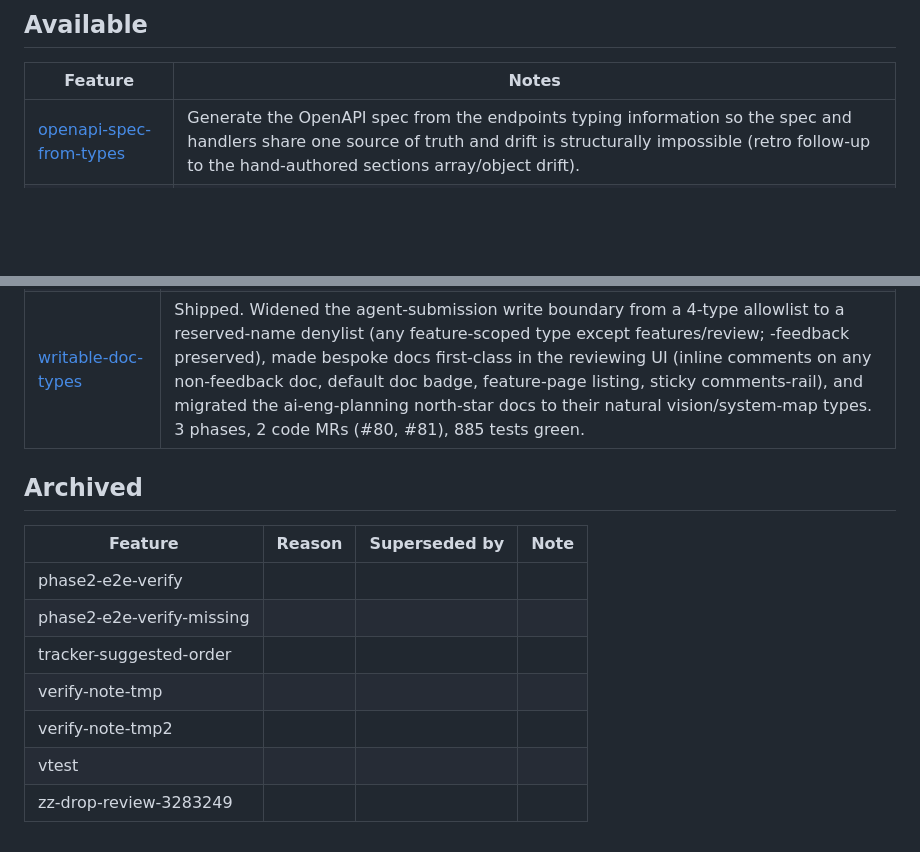
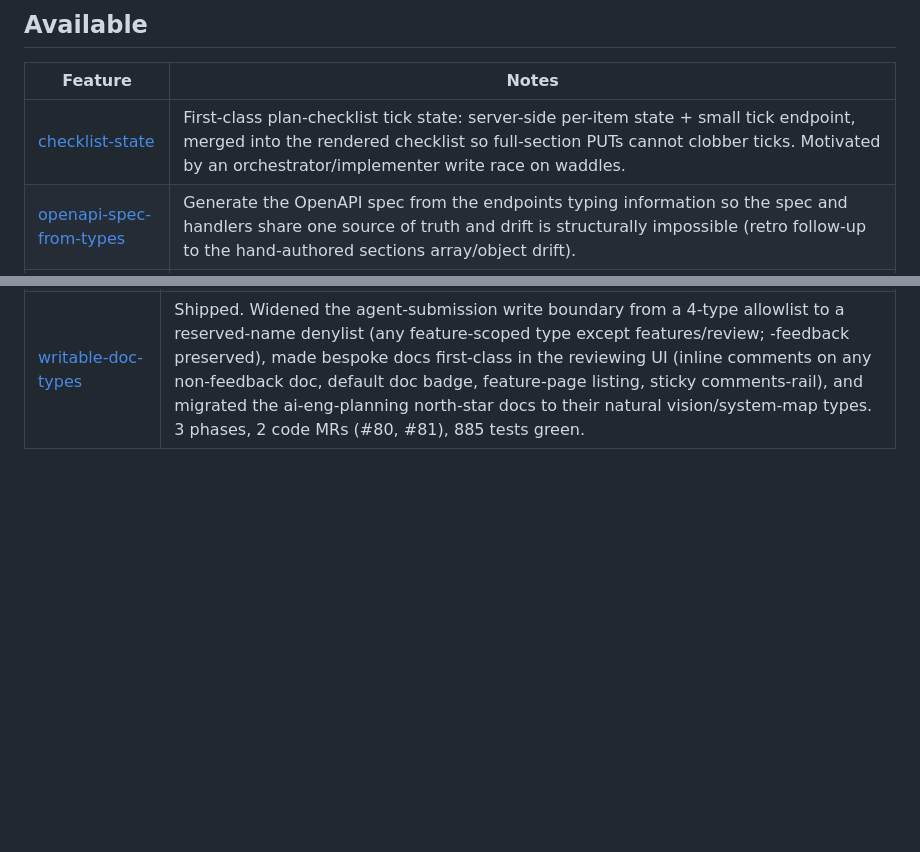
Before and after one commit to nigelmcnie/feature-skills-webapp, a Markdown page: features.md, 2 parts joined by grey strips. Rendered like a GitHub page; blank space fills up the shorter version.

```diff
--- a/features.md
+++ b/features.md
@@ -1,6 +1,7 @@
 ## Available
 | Feature | Notes |
 |---|---|
+| [checklist-state](docs/features/checklist-state/context.md) | First-class plan-checklist tick state: server-side per-item state + small tick endpoint, merged into the rendered checklist so full-section PUTs cannot clobber ticks. Motivated by an orchestrator/implementer write race on waddles. |
 | [openapi-spec-from-types](docs/features/openapi-spec-from-types/context.md) | Generate the OpenAPI spec from the endpoints typing information so the spec and handlers share one source of truth and drift is structurally impossible (retro follow-up to the hand-authored sections array/object drift). |
 | [retro-finding-settled-status](docs/features/retro-finding-settled-status/context.md) | A 'settled / accepted by-design' status for retro findings the retro-start GET still returns (so retros recognise a theme as settled) but marks not-actionable — so a consciously-accepted special case (e.g. recurring cross-repo-phases) stops being re-minted every retro. Surfaced in the api-coherence orchestrator retro. |
 | retro-recurrence-trend | Split from retro-findings-capture: surface a finding's recurrence depth ("raised in N retros") as an explicit trend and feed it back into the /feature-retro prompt to nudge persistent findings toward becoming tracked features. Design once retro-findings-capture has run in anger. |
@@ -55,14 +56,3 @@ Topological build order per the design doc (§6).
 | [versioned-content-store](docs/features/versioned-content-store/context.md) | Shipped. F1 of the structured-content arc: document content now lives in the DB as versioned, structured sections via a re-runnable importer. The walker (walker.py) parses context/requirements/plan into ordered sections (feedback & the tracker ride as opaque whole-bodies) using a new pure doc_content.py (manifest-driven, convert_charrefs=False for faithful bodies), and records a content snapshot in a new document_versions table — cutting a version only on real content change, so no-op re-saves stop surfacing in the inbox. Documents gained a path-independent logical_key (migration 0003 + an idempotent startup backfill that dedupes collisions, repointing read-state/synthesis-responses/comments onto the survivor) decoupling identity from source_path for the future agent-submission API; archival became a status change on one row. content_html was deliberately left NULL so rendering stays disk-based — the version accessor is the seam F2 will consume. Three phase PRs (#26–28) + one direct-to-main, test-only review round; 372 tests, ruff/ty clean. |
 | [webapp-skeleton](docs/features/webapp-skeleton/context.md) | Shipped. Supervised Starlette server on 127.0.0.1:8800 with a Jinja placeholder page and a DB-backed /healthz readiness check; migrated SQLite carrying the full §4 schema (per-request connections, WAL, events SET-NULL audit semantics, FK indexes); systemd user unit with a working crash-loop cap; kea-style test harness (xdist + pytest-socket, per-worker DB). Three phase PRs + one review-fix round; 27 tests, ruff/ty clean. |
 | [writable-doc-types](docs/features/writable-doc-types/requirements.md) | Shipped. Widened the agent-submission write boundary from a 4-type allowlist to a reserved-name denylist (any feature-scoped type except features/review; -feedback preserved), made bespoke docs first-class in the reviewing UI (inline comments on any non-feedback doc, default doc badge, feature-page listing, sticky comments-rail), and migrated the ai-eng-planning north-star docs to their natural vision/system-map types. 3 phases, 2 code MRs (#80, #81), 885 tests green. |
-
-## Archived
-| Feature | Reason | Superseded by | Note |
-|---|---|---|---|
-| phase2-e2e-verify |  |  |  |
-| phase2-e2e-verify-missing |  |  |  |
-| tracker-suggested-order |  |  |  |
-| verify-note-tmp |  |  |  |
-| verify-note-tmp2 |  |  |  |
-| vtest |  |  |  |
-| zz-drop-review-3283249 |  |  |  |
```
Also changed, not shown: 1 other file.
